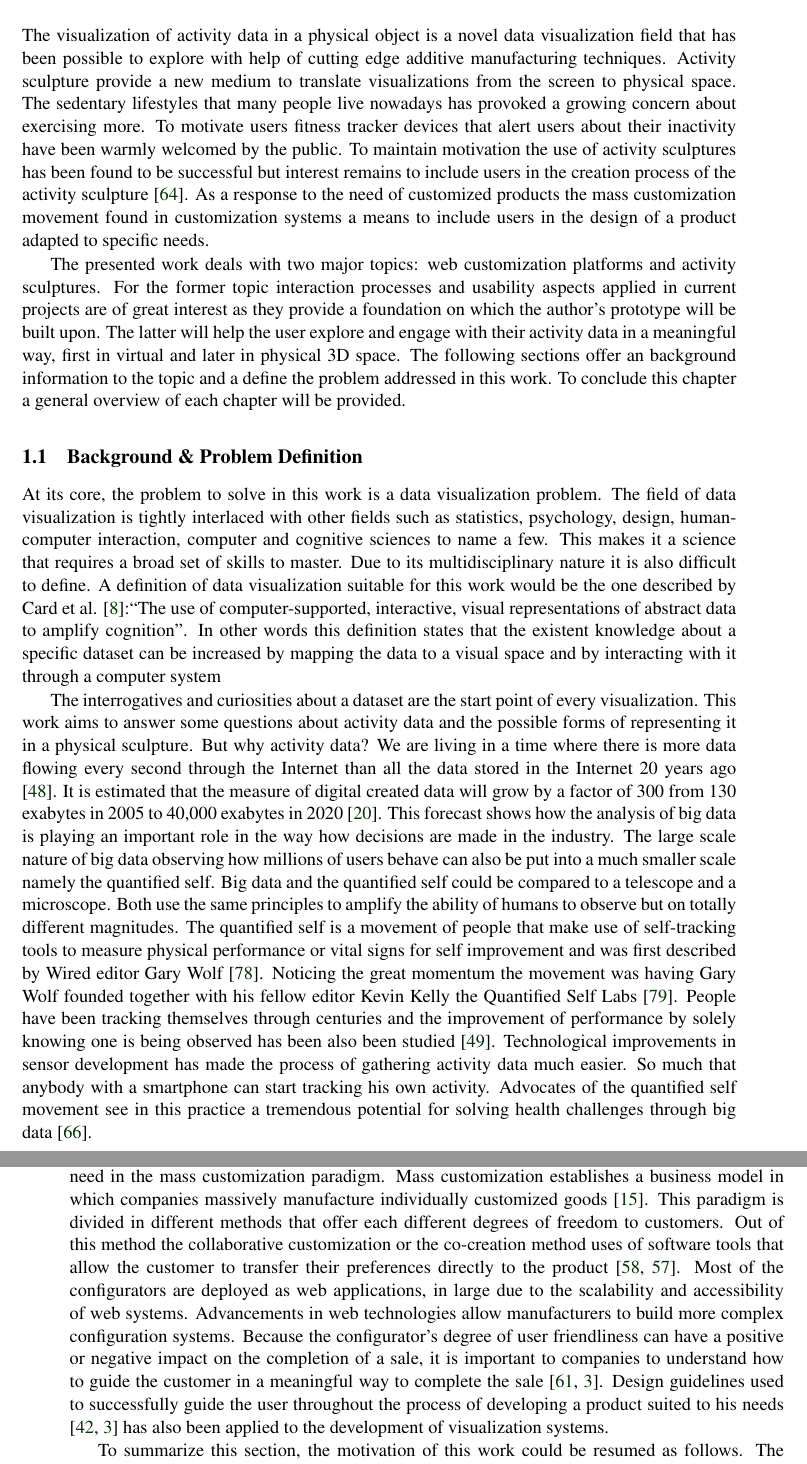
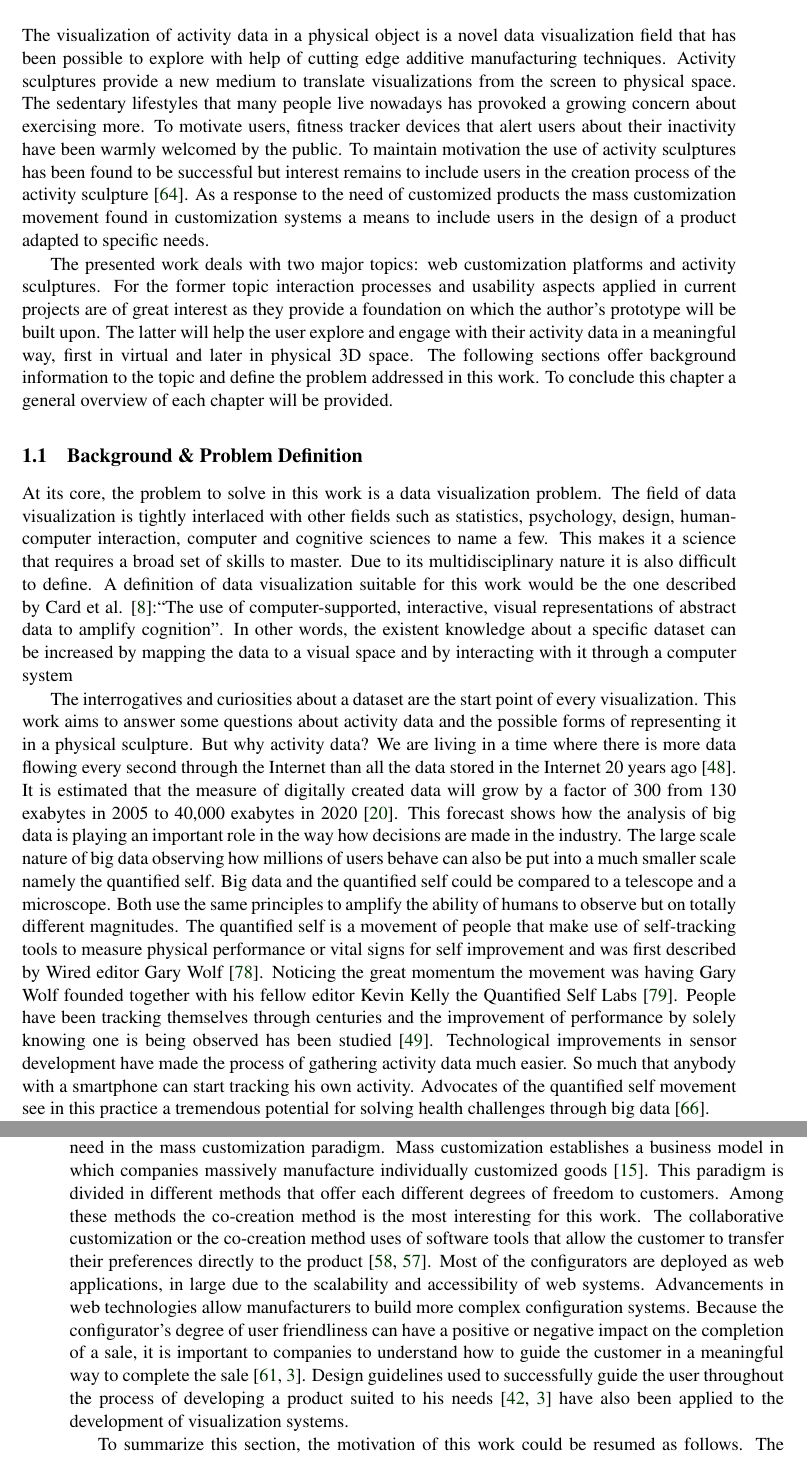
Before and after one commit to WalterRempening/Master-Thesis, a LaTeX document (medieninformatik-arbeit.tex, which reads Introduction/intro.tex): two parts of pages 13 and 14 of 69, joined at a grey line, cut so that both start at the same text. Compiled offline with pdfLaTeX.

Commit message:
Intro checked again

```diff
--- a/Introduction/intro.tex
+++ b/Introduction/intro.tex
@@ -4,14 +4,13 @@
 
 \section{Introduction}
 \label{ch:intro}
-The visualization of activity data in a physical object is a novel data visualization field that has been possible to explore with help of cutting edge additive manufacturing techniques. Activity sculpture provide a new medium to translate visualizations from the screen to physical space. The sedentary lifestyles that many people live nowadays has provoked a growing concern about exercising more. To motivate users fitness tracker devices that alert users about their inactivity have been warmly welcomed by the public. To maintain motivation the use of activity sculptures has been found to be successful but interest remains to include users in the creation process of the activity sculpture \cite{stusak2014activity}. As a response to the need of customized products the mass customization movement found in customization systems a means to include users in the design of a product adapted to specific needs.
+The visualization of activity data in a physical object is a novel data visualization field that has been possible to explore with help of cutting edge additive manufacturing techniques. Activity sculptures provide a new medium to translate visualizations from the screen to physical space. The sedentary lifestyles that many people live nowadays has provoked a growing concern about exercising more. To motivate users, fitness tracker devices that alert users about their inactivity have been warmly welcomed by the public. To maintain motivation the use of activity sculptures has been found to be successful but interest remains to include users in the creation process of the activity sculpture \cite{stusak2014activity}. As a response to the need of customized products the mass customization movement found in customization systems a means to include users in the design of a product adapted to specific needs.
 
 The presented work deals with two major topics: web customization platforms and
 activity sculptures. For the former topic interaction processes and usability aspects
 applied in current projects are of great interest as they provide a foundation on
 which the author's prototype will be built upon. The latter will help the user
-explore and engage with their activity data in a meaningful way, first in virtual and later in physical 3D space. The following sections offer an background information to the topic
-and a define the problem addressed in this work. To conclude this chapter a general
+explore and engage with their activity data in a meaningful way, first in virtual and later in physical 3D space. The following sections offer background information to the topic and define the problem addressed in this work. To conclude this chapter a general
 overview of each chapter will be provided.
 
 \subsection{Background \& Problem Definition}
@@ -23,7 +22,7 @@ skills to master. Due to its multidisciplinary nature it is also difficult to
 define. A definition of data visualization suitable for this work would be the
 one described by Card et al. \cite{Card:1999:RIV:300679}:``The use of
 computer-supported, interactive, visual representations of abstract data to
-amplify cognition''. In other words this definition states that the existent knowledge about a specific dataset can be increased by mapping the data to a visual space and
+amplify cognition''. In other words, the existent knowledge about a specific dataset can be increased by mapping the data to a visual space and
 by interacting with it through a computer system
 
 The interrogatives and curiosities about a dataset are the start point of
@@ -31,7 +30,7 @@ every visualization. This work aims to answer some questions about activity data
 possible forms of representing it in a physical sculpture. But why activity
 data? We are living in a time where there is more data flowing every second through the
 Internet than all the data stored in the Internet 20 years
-ago  \cite{mayer2013big}. It is estimated that the measure of digital created data
+ago \cite{mayer2013big}. It is estimated that the measure of digitally created data
 will grow by a factor of 300 from 130 exabytes in 2005 to 40,000 exabytes in
 2020 \cite{gantz2012digital}. This forecast shows how the analysis of big data is
 playing an important role in the way how decisions are made in the industry. The
@@ -46,9 +45,8 @@ Wolf \cite{wolf2009know}. Noticing the great momentum the movement was having
 Gary Wolf founded together with his fellow editor Kevin Kelly the Quantified
 Self Labs \cite{quantified:2015:Online}. People have been
 tracking themselves through centuries and the improvement of performance by
-solely knowing one is being observed has been also
-been studied \cite{mccarney2007hawthorne}. Technological improvements in
-sensor development has made the process of gathering activity data much easier.
+solely knowing one is being observed has been studied \cite{mccarney2007hawthorne}. Technological improvements in
+sensor development have made the process of gathering activity data much easier.
 So much that anybody with a smartphone can start tracking his own activity.
 Advocates of the quantified self movement see in this practice a tremendous
 potential for solving health challenges through big
@@ -82,7 +80,7 @@ paradigm. Mass customization establishes a business model in which companies
 massively manufacture individually customized
 goods \cite{felfernig2014knowledge}.
 This paradigm is divided in different methods that offer each different degrees
-of freedom to customers. Out of this method the
+of freedom to customers. Among these methods the co-creation method is the most interesting for this work. The
 collaborative customization or the co-creation method uses of software
 tools that allow the customer to transfer their preferences directly to the
 product \cite{pine1999mass,piller2006user}. Most of the configurators are
@@ -92,7 +90,7 @@ more complex configuration systems.
 Because the configurator's degree of user friendliness can have a positive or
 negative impact on the completion of a sale, it is important to companies to
 understand how to guide the customer in a meaningful way to complete the
-sale \cite{rolland2012commerce,abbasi2012s}. Design guidelines used to successfully guide the user throughout the process of developing a product suited to his needs \cite{Konstanzer20078609220,abbasi2012s} has also been applied to the development of visualization systems.
+sale \cite{rolland2012commerce,abbasi2012s}. Design guidelines used to successfully guide the user throughout the process of developing a product suited to his needs \cite{Konstanzer20078609220,abbasi2012s} have also been applied to the development of visualization systems.
 
 To summarize this section, the motivation of this work could be resumed as
 follows. The increasing desire to quantify every aspect of the self and the advancements in digital
```
Also changed, not shown: Introduction/intro.tex (10 more changed lines).
